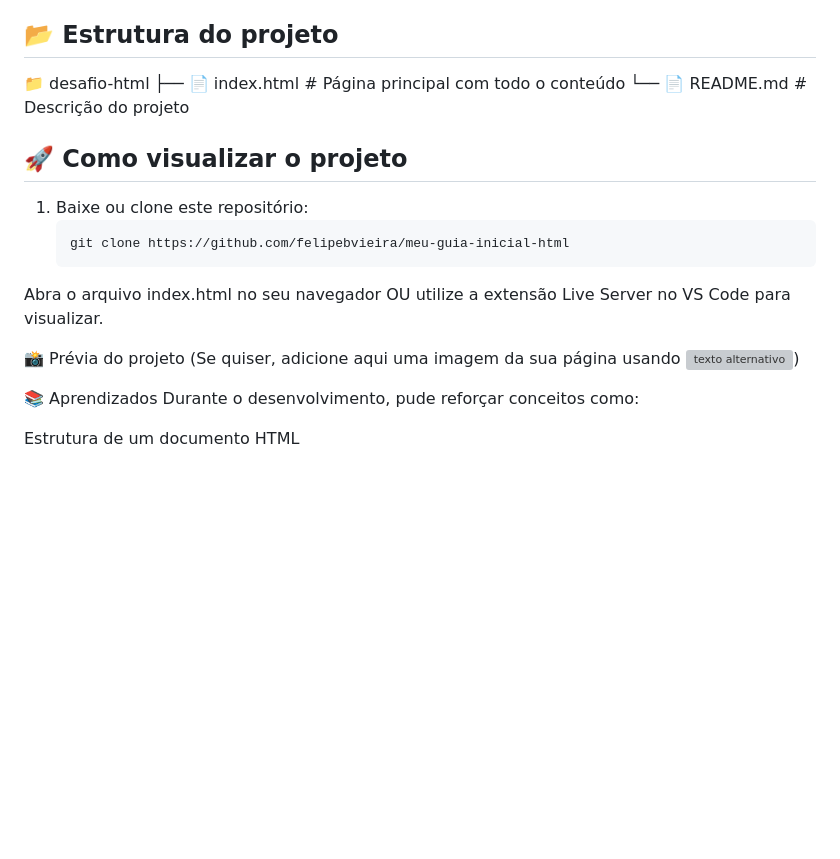
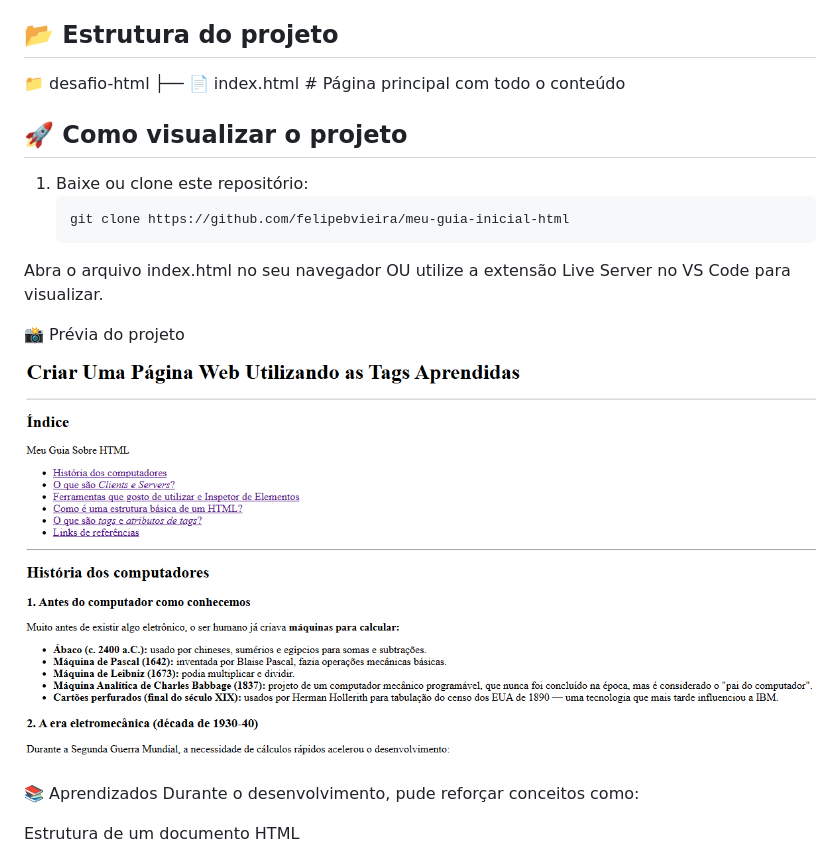
Before and after one commit to felipebvieira/meu-guia-inicial-html, a Markdown page: README.md, the part around the change. GitHub-like rendering; pictures changed too: previa.png (added); blank space fills up the shorter version; grey boxes are pictures that could not be loaded.

Commit message:
arquivo md alterado

```diff
--- a/README.md
+++ b/README.md
@@ -23,7 +23,6 @@ Criar uma página HTML abordando:
 ## 📂 Estrutura do projeto
 📁 desafio-html
 ├── 📄 index.html # Página principal com todo o conteúdo
-└── 📄 README.md # Descrição do projeto
 
 ## 🚀 Como visualizar o projeto
 1. Baixe ou clone este repositório:
@@ -32,7 +31,7 @@ Criar uma página HTML abordando:
 Abra o arquivo index.html no seu navegador OU utilize a extensão Live Server no VS Code para visualizar.
 
 📸 Prévia do projeto
-(Se quiser, adicione aqui uma imagem da sua página usando ![texto alternativo](caminho/para/imagem.png))
+![texto alternativo](previa.png)
 
 📚 Aprendizados
 Durante o desenvolvimento, pude reforçar conceitos como:
```
